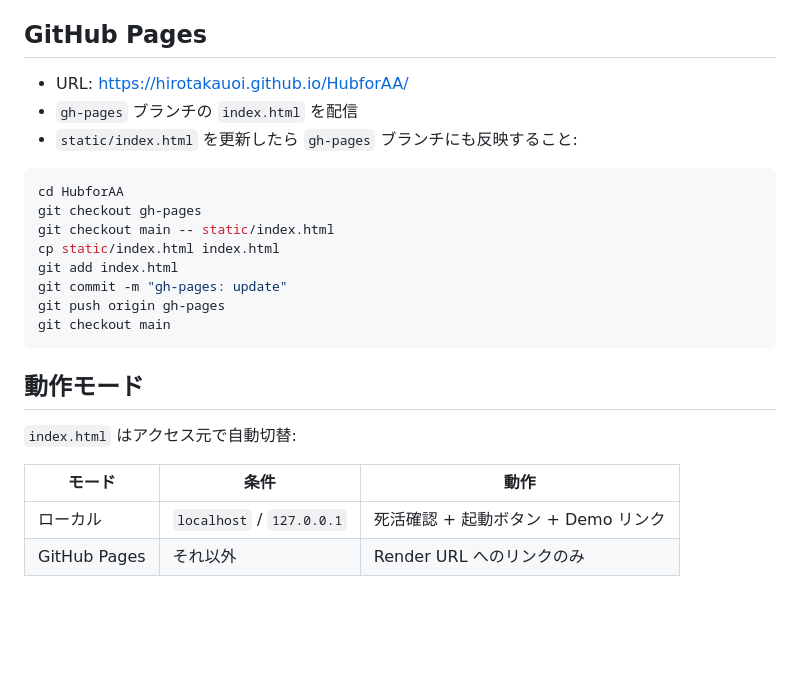
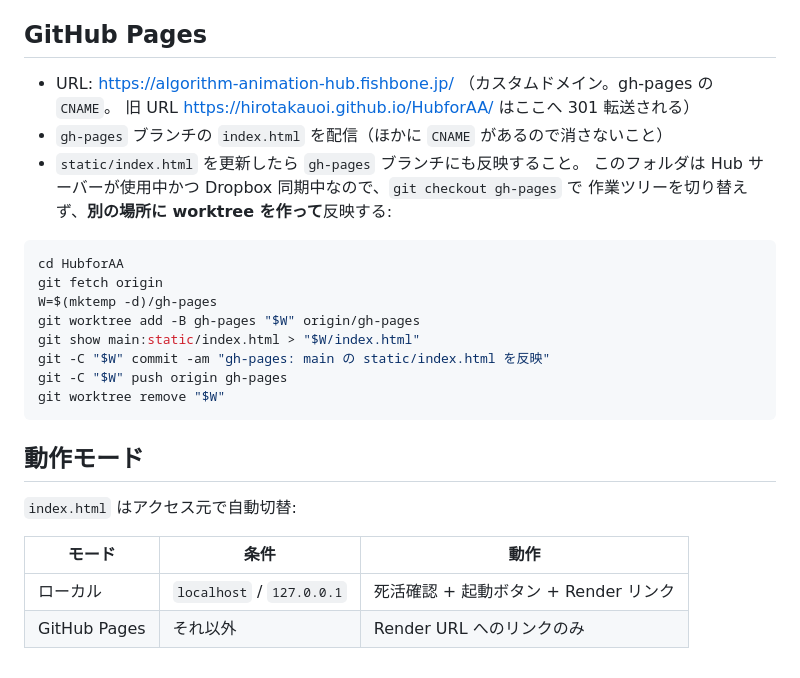
Before and after one commit to HirotakaUoi/HubforAA, a Markdown page: CLAUDE.md, the part around the change. Rendered like a GitHub page; blank space fills up the shorter version.

Commit message:
docs: GitHub Pages の公開 URL と gh-pages 反映手順を更新
- 公開 URL をカスタムドメイン algorithm-animation-hub.fishbone.jp に更新
  （旧 hirotakauoi.github.io/HubforAA/ は 301 転送）
- gh-pages への反映を、作業フォルダでのブランチ切替ではなく git worktree で行う手順に変更
  （このフォルダは Hub 稼働中かつ Dropbox 同期中のため）
- 動作モード表の「Demo リンク」を「Render リンク」に修正

Co-Authored-By: Claude Opus 5.5 <noreply@anthropic.com>

````diff
--- a/CLAUDE.md
+++ b/CLAUDE.md
@@ -72,19 +72,22 @@ Hub の `.venv` が別マシン製に差し替わる（Dropbox 同期）と全
 
 ## GitHub Pages
 
-- URL: https://hirotakauoi.github.io/HubforAA/
-- `gh-pages` ブランチの `index.html` を配信
-- `static/index.html` を更新したら `gh-pages` ブランチにも反映すること:
+- URL: https://algorithm-animation-hub.fishbone.jp/ （カスタムドメイン。gh-pages の `CNAME`。
+  旧 URL https://hirotakauoi.github.io/HubforAA/ はここへ 301 転送される）
+- `gh-pages` ブランチの `index.html` を配信（ほかに `CNAME` があるので消さないこと）
+- `static/index.html` を更新したら `gh-pages` ブランチにも反映すること。
+  このフォルダは Hub サーバーが使用中かつ Dropbox 同期中なので、`git checkout gh-pages` で
+  作業ツリーを切り替えず、**別の場所に worktree を作って**反映する:
 
 ```bash
 cd HubforAA
-git checkout gh-pages
-git checkout main -- static/index.html
-cp static/index.html index.html
-git add index.html
-git commit -m "gh-pages: update"
-git push origin gh-pages
-git checkout main
+git fetch origin
+W=$(mktemp -d)/gh-pages
+git worktree add -B gh-pages "$W" origin/gh-pages
+git show main:static/index.html > "$W/index.html"
+git -C "$W" commit -am "gh-pages: main の static/index.html を反映"
+git -C "$W" push origin gh-pages
+git worktree remove "$W"
 ```
 
 ## 動作モード
@@ -93,5 +96,5 @@ git checkout main
 
 | モード | 条件 | 動作 |
 |---|---|---|
-| ローカル | `localhost` / `127.0.0.1` | 死活確認 + 起動ボタン + Demo リンク |
+| ローカル | `localhost` / `127.0.0.1` | 死活確認 + 起動ボタン + Render リンク |
 | GitHub Pages | それ以外 | Render URL へのリンクのみ |
````
